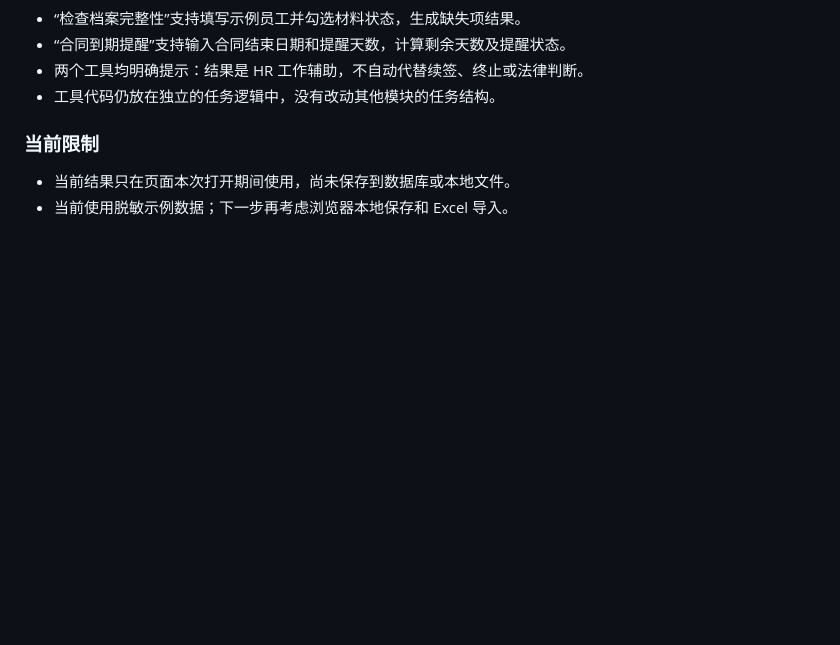
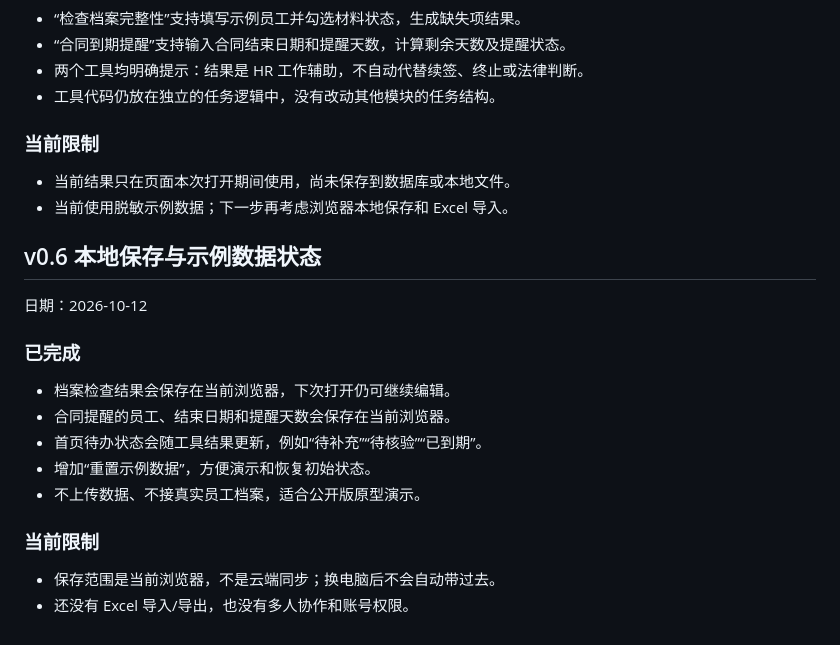
Before and after one commit to ranran1001/2026HRworkbench, a Markdown page: site/VERSIONS.md, the part around the change. Rendered like a GitHub page; blank space fills up the shorter version.

Commit message:
docs: record local save milestone

```diff
--- a/site/VERSIONS.md
+++ b/site/VERSIONS.md
@@ -101,3 +101,20 @@
 
 - 当前结果只在页面本次打开期间使用，尚未保存到数据库或本地文件。
 - 当前使用脱敏示例数据；下一步再考虑浏览器本地保存和 Excel 导入。
+
+## v0.6 本地保存与示例数据状态
+
+日期：2026-10-12
+
+### 已完成
+
+- 档案检查结果会保存在当前浏览器，下次打开仍可继续编辑。
+- 合同提醒的员工、结束日期和提醒天数会保存在当前浏览器。
+- 首页待办状态会随工具结果更新，例如“待补充”“待核验”“已到期”。
+- 增加“重置示例数据”，方便演示和恢复初始状态。
+- 不上传数据、不接真实员工档案，适合公开版原型演示。
+
+### 当前限制
+
+- 保存范围是当前浏览器，不是云端同步；换电脑后不会自动带过去。
+- 还没有 Excel 导入/导出，也没有多人协作和账号权限。
```
